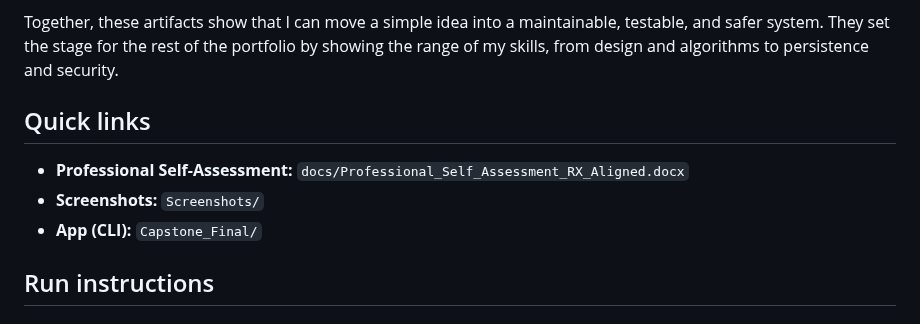
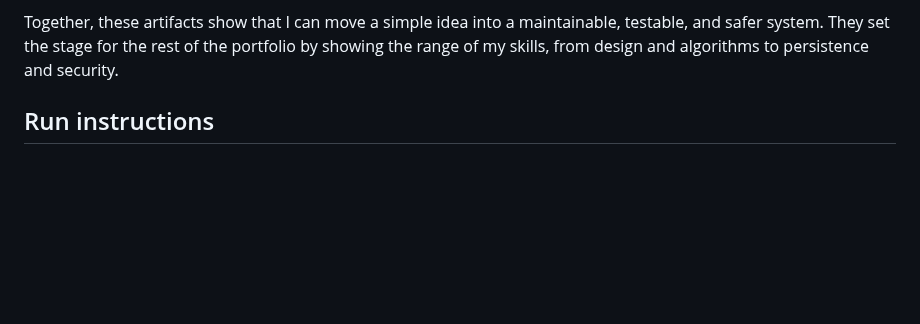
Before and after one commit to xaysanasyr/CS499-ePortfolio, a Markdown page: README.md, the part around the change. GitHub-like rendering; blank space fills up the shorter version.

Commit message:
Remove quick links from README
Removed quick links section from README.

```diff
--- a/README.md
+++ b/README.md
@@ -11,11 +11,6 @@ This ePortfolio shows my CS-499 Capstone work. It includes a professional self-a
 
 
 Together, these artifacts show that I can move a simple idea into a maintainable, testable, and safer system. They set the stage for the rest of the portfolio by showing the range of my skills, from design and algorithms to persistence and security.
-
-## Quick links
-- **Professional Self-Assessment:** `docs/Professional_Self_Assessment_RX_Aligned.docx`
-- **Screenshots:** `Screenshots/`
-- **App (CLI):** `Capstone_Final/`
 
 ## Run instructions
 
```
